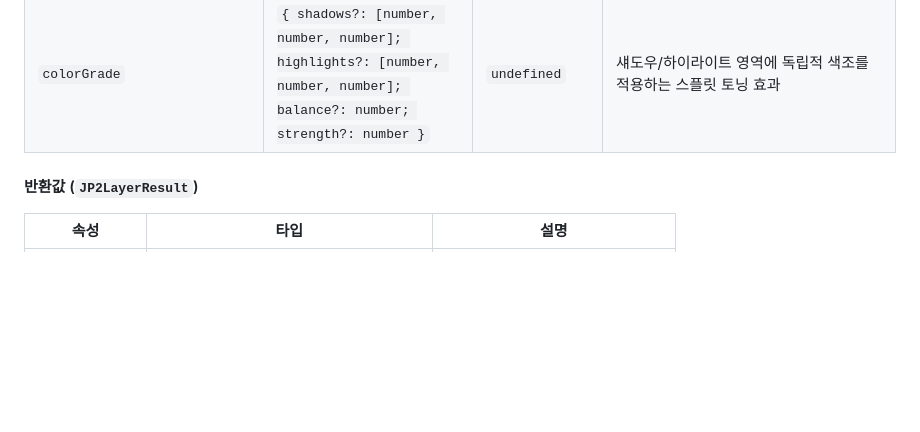
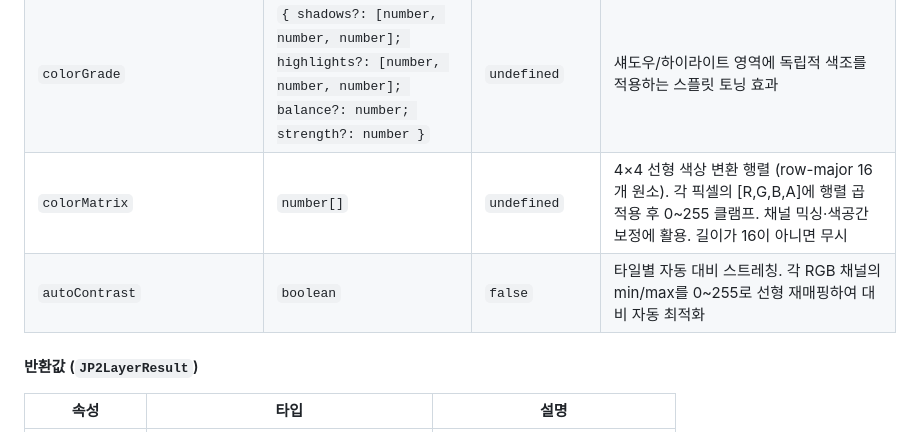
Before and after one commit to conaonda/OpenLayersJP2Provider, a Markdown page: README.md, the part around the change. Drawn GitHub-style; blank space fills up the shorter version.

Commit message:
docs: update CHANGELOG and README for sprint 62 (colorMatrix, autoContrast) (#231) (#232)
Co-authored-by: Claude Sonnet 4.6 <noreply@anthropic.com>

```diff
--- a/README.md
+++ b/README.md
@@ -141,6 +141,8 @@ const result = await createJP2TileLayer('path/to/file.jp2', options);
 | `halftone` | `number` | `0` | 하프톤 점 패턴 효과 (도트 크기, 픽셀 단위). 셀 평균 휘도에 따라 원형 도트 크기 조절, 2 미만이면 변화 없음 |
 | `histogramEqualize` | `boolean` | `false` | 각 RGB 채널별 히스토그램 평활화. 저대비 원격탐사 JP2 이미지의 가시성 향상 |
 | `colorGrade` | `{ shadows?: [number, number, number]; highlights?: [number, number, number]; balance?: number; strength?: number }` | `undefined` | 섀도우/하이라이트 영역에 독립적 색조를 적용하는 스플릿 토닝 효과 |
+| `colorMatrix` | `number[]` | `undefined` | 4×4 선형 색상 변환 행렬 (row-major 16개 원소). 각 픽셀의 [R,G,B,A]에 행렬 곱 적용 후 0~255 클램프. 채널 믹싱·색공간 보정에 활용. 길이가 16이 아니면 무시 |
+| `autoContrast` | `boolean` | `false` | 타일별 자동 대비 스트레칭. 각 RGB 채널의 min/max를 0~255로 선형 재매핑하여 대비 자동 최적화 |
 
 #### 반환값 (`JP2LayerResult`)
 
```
Also changed, not shown: CHANGELOG.md (+18 -0 lines).
